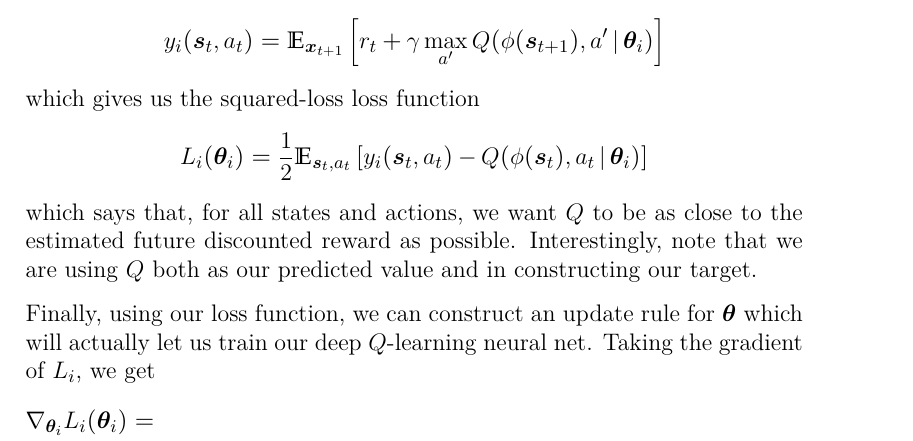
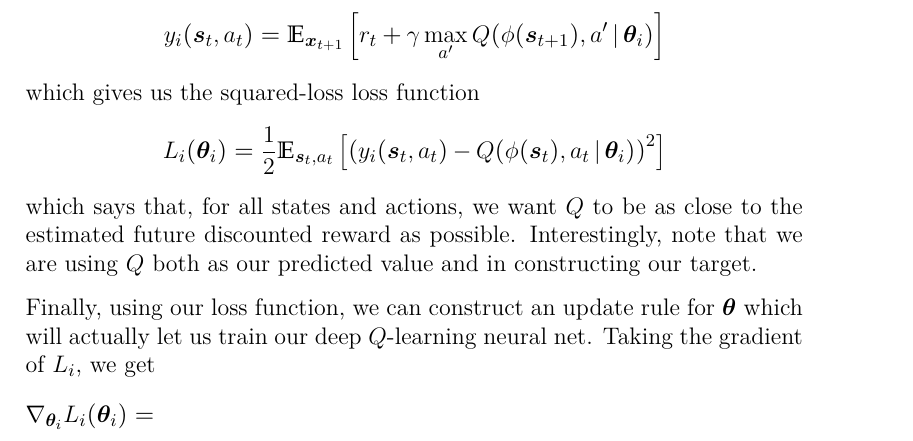
Before and after one commit to Omicron3141/AtariDQLDemo, a LaTeX document (dql_math.tex): part of page 2 of 2, cut so that both start at the same text. Compiled offline with pdfLaTeX.

Commit message:
Fix loss function

```diff
--- a/dql_math.tex
+++ b/dql_math.tex
@@ -76,7 +76,7 @@ be our new $Q$. Then, we'll define the target value at iteration $i$ as
 \]
 which gives us the squared-loss loss function
 \[
-    L_i(\bm \theta_i) = \frac{1}{2} \bbm E_{\bm s_t, a_t} \bk{y_i(\bm s_t, a_t) - Q(\phi(\bm s_t), a_t \given \bm \theta_i)}
+    L_i(\bm \theta_i) = \frac{1}{2} \bbm E_{\bm s_t, a_t} \bk{\pn{y_i(\bm s_t, a_t) - Q(\phi(\bm s_t), a_t \given \bm \theta_i)}^2}
 \]
 which says that, for all states and actions, we want $Q$ to be as close to the estimated future discounted reward as possible. Interestingly, note that we are using $Q$ both as our predicted value and in constructing our target.
 
```
Also changed, not shown: dql_math.pdf.
